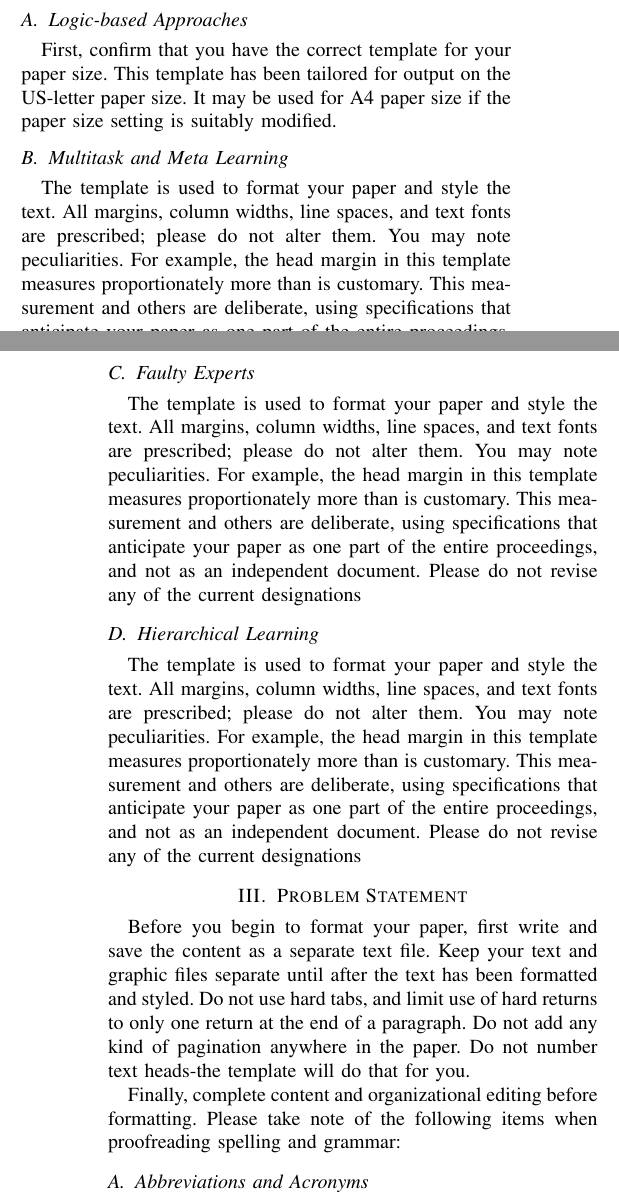
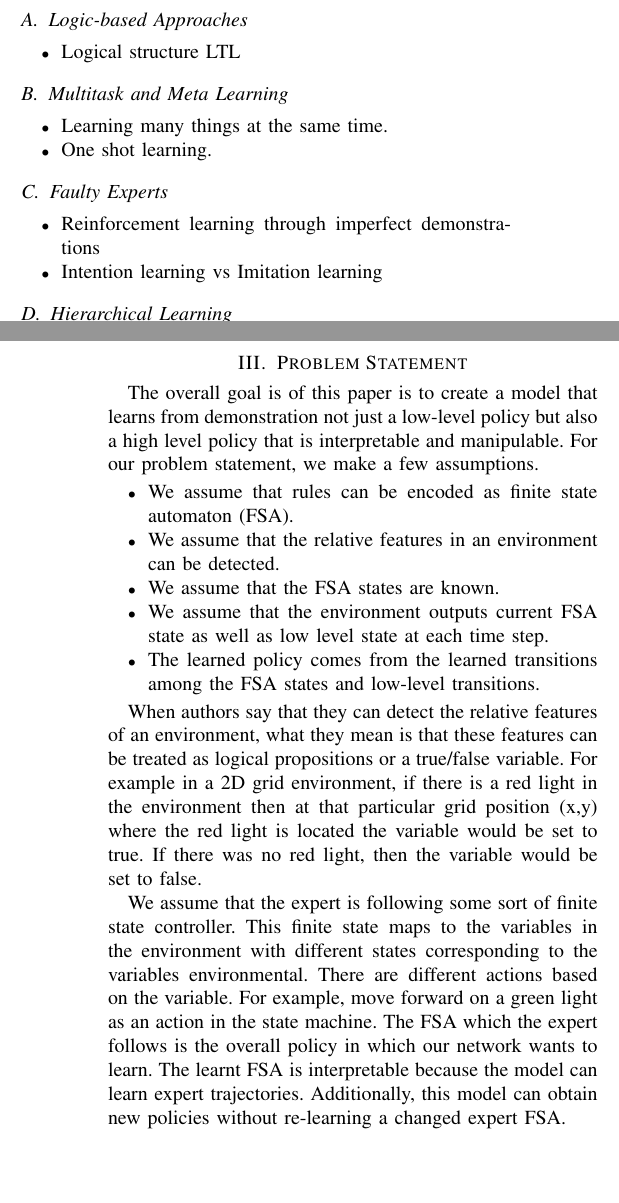
Before and after one commit to CSE598-Adv-Robot-Learning/paper-review, a LaTeX paper (root.tex): two parts of the columns of pages 1 and 2 of 3, joined at a grey line, cut so that both start at the same text, the shorter picture padded with empty space. Compiled offline with pdfLaTeX.

Commit message:
Problem statement completed

```diff
--- a/root.tex
+++ b/root.tex
@@ -3,6 +3,7 @@
 %        1         2         3         4         5         6         7         8
 
 \documentclass[letterpaper, 10 pt, conference]{ieeeconf}  % Comment this line out if you need a4paper
+\usepackage{graphicx}
 
 %\documentclass[a4paper, 10pt, conference]{ieeeconf}      % Use this line for a4 paper
 
@@ -85,17 +86,23 @@ Imagine learning a skill like driving. In order to drive properly you not only n
 
 \subsection{Logic-based Approaches}
 
-First, confirm that you have the correct template for your paper size. This template has been tailored for output on the US-letter paper size.
-It may be used for A4 paper size if the paper size setting is suitably modified.
+\begin{itemize}
+  \item Logical structure LTL
+\end{itemize}
 
 \subsection{Multitask and Meta Learning}
 
-The template is used to format your paper and style the text. All margins, column widths, line spaces, and text fonts are prescribed; please do not alter them. You may note peculiarities. For example, the head margin in this template measures proportionately more than is customary. This measurement and others are deliberate, using specifications that anticipate your paper as one part of the entire proceedings, and not as an independent document. Please do not revise any of the current designations
+\begin{itemize}
+  \item Learning many things at the same time.
+  \item One shot learning.
+\end{itemize}
 
 \subsection{Faulty Experts}
 
-The template is used to format your paper and style the text. All margins, column widths, line spaces, and text fonts are prescribed; please do not alter them. You may note peculiarities. For example, the head margin in this template measures proportionately more than is customary. This measurement and others are deliberate, using specifications that anticipate your paper as one part of the entire proceedings, and not as an independent document. Please do not revise any of the current designations
+\begin{itemize}
+  \item Reinforcement learning through imperfect demonstrations
+  \item Intention learning vs Imitation learning
+\end{itemize}
 
 \subsection{Hierarchical Learning}
 
-The template is used to format your paper and style the text. All margins, column widths, line spaces, and text fonts are prescribed; please do not alter them. You may note peculiarities. For example, the head margin in this template measures proportionately more than is customary. This measurement and others are deliberate, using specifications that anticipate your paper as one part of the entire proceedings, and not as an independent document. Please do not revise any of the current designations
@@ -102,18 +113,16 @@ The template is used to format your paper and style the text. All margins, colum
 
 \section{Problem Statement}
 
-Before you begin to format your paper, first write and save the content as a separate text file. Keep your text and graphic files separate until after the text has been formatted and styled. Do not use hard tabs, and limit use of hard returns to only one return at the end of a paragraph. Do not add any kind of pagination anywhere in the paper. Do not number text heads-the template will do that for you.
-
-Finally, complete content and organizational editing before formatting. Please take note of the following items when proofreading spelling and grammar:
-
-\subsection{Abbreviations and Acronyms} Define abbreviations and acronyms the first time they are used in the text, even after they have been defined in the abstract. Abbreviations such as IEEE, SI, MKS, CGS, sc, dc, and rms do not have to be defined. Do not use abbreviations in the title or heads unless they are unavoidable.
-
-\subsection{Units}
-
+The overall goal is of this paper is to create a model that learns from demonstration not just a low-level policy but also a high level policy that is interpretable and manipulable. For our problem statement, we make a few assumptions.
 \begin{itemize}
-
-\item Use either SI (MKS) or CGS as primary units. (SI units are encouraged.) English units may be used as secondary units (in parentheses). An exception would be the use of English units as identifiers in trade, such as 3.5-inch disk drive.
-
+  \item We assume that rules can be encoded as finite state automaton (FSA).
+  \item We assume that the relative features in an environment can be detected.
+  \item We assume that the FSA states are known.
+  \item We assume that the environment outputs current FSA state as well as low level state at each time step.
+  \item The learned policy comes from the learned transitions among the FSA states and low-level transitions.
 \end{itemize}
 
+When authors say that they can detect the relative features of an environment, what they mean is that these features can be treated as logical propositions or a true/false variable. For example in a 2D grid environment, if there is a red light in the environment then at that particular grid position (x,y) where the red light is located the variable would be set to true. If there was no red light, then the variable would be set to false.
+\newline
+\indent We assume that the expert is following some sort of finite state controller. This finite state maps to the variables in the environment with different states corresponding to the variables environmental. There are different actions based on the variable. For example, move forward on a green light as an action in the state machine. The FSA which the expert follows is the overall policy in which our network wants to learn. The learnt FSA is interpretable because the model can learn expert trajectories. Additionally, this model can obtain new policies without re-learning a changed expert FSA.
 
@@ -121,20 +137,14 @@ Finally, complete content and organizational editing before formatting. Please t
+\subsection{Logic-Based Value Iteration Network}
+There are two differences between the Logic-Based Value Iteration Network and the Value Iteration Network.
+\begin{figure}[h]
+ \centering
+ \includegraphics[scale=.5]{LVIN.JPG}\\
+ \caption{A block diagram of the Logic-Based Value Iteration Network, figure 4 in the paper [1].}
+\end{figure}
 
-The equations are an exception to the prescribed specifications of this template. You will need to determine whether or not your equation should be typed using either the Times New Roman or the Symbol font (please no other font). To create multileveled equations, it may be necessary to treat the equation as a graphic and insert it into the text after your paper is styled. Number equations consecutively. Equation numbers, within parentheses, are to position flush right, as in (1), using a right tab stop. To make your equations more compact, you may use the solidus ( / ), the exp function, or appropriate exponents. Italicize Roman symbols for quantities and variables, but not Greek symbols. Use a long dash rather than a hyphen for a minus sign. Punctuate equations with commas or periods when they are part of a sentence, as in
-
-$$
-\alpha + \beta = \chi \eqno{(1)}
-$$
-
-Note that the equation is centered using a center tab stop. Be sure that the symbols in your equation have been defined before or immediately following the equation.
-
-\subsection{Some Common Mistakes}
-\begin{itemize}
-
-
-\item In American English, commas, semi-/colons, periods, question and exclamation marks are located within quotation marks only when a complete thought or name is cited, such as a title or full quotation. When quotation marks are used, instead of a bold or italic typeface, to highlight a word or phrase, punctuation should appear outside of the quotation marks. A parenthetical phrase or statement at the end of a sentence is punctuated outside of the closing parenthesis (like this). (A parenthetical sentence is punctuated within the parentheses.)
-
-\end{itemize}
-
+The first difference is that LVIN has a Value Iteration Network for every FSA state. As a result, the reward function and transition function are learned for every FSA state.
+\newline
+\indent The second difference is there is a second convolution which is applied afterwards, which is represented by TM. This convolution is based off the transitions of the FSA. The second convolution helps the model learn the transitions of the FSA's.
 
 \section{Experiments}
 
```
Also changed, not shown: LVIN.JPG (added), ValueIterationNetwork.JPG (added), root.pdf, root.tex (15 more changed lines), 1 other file.
